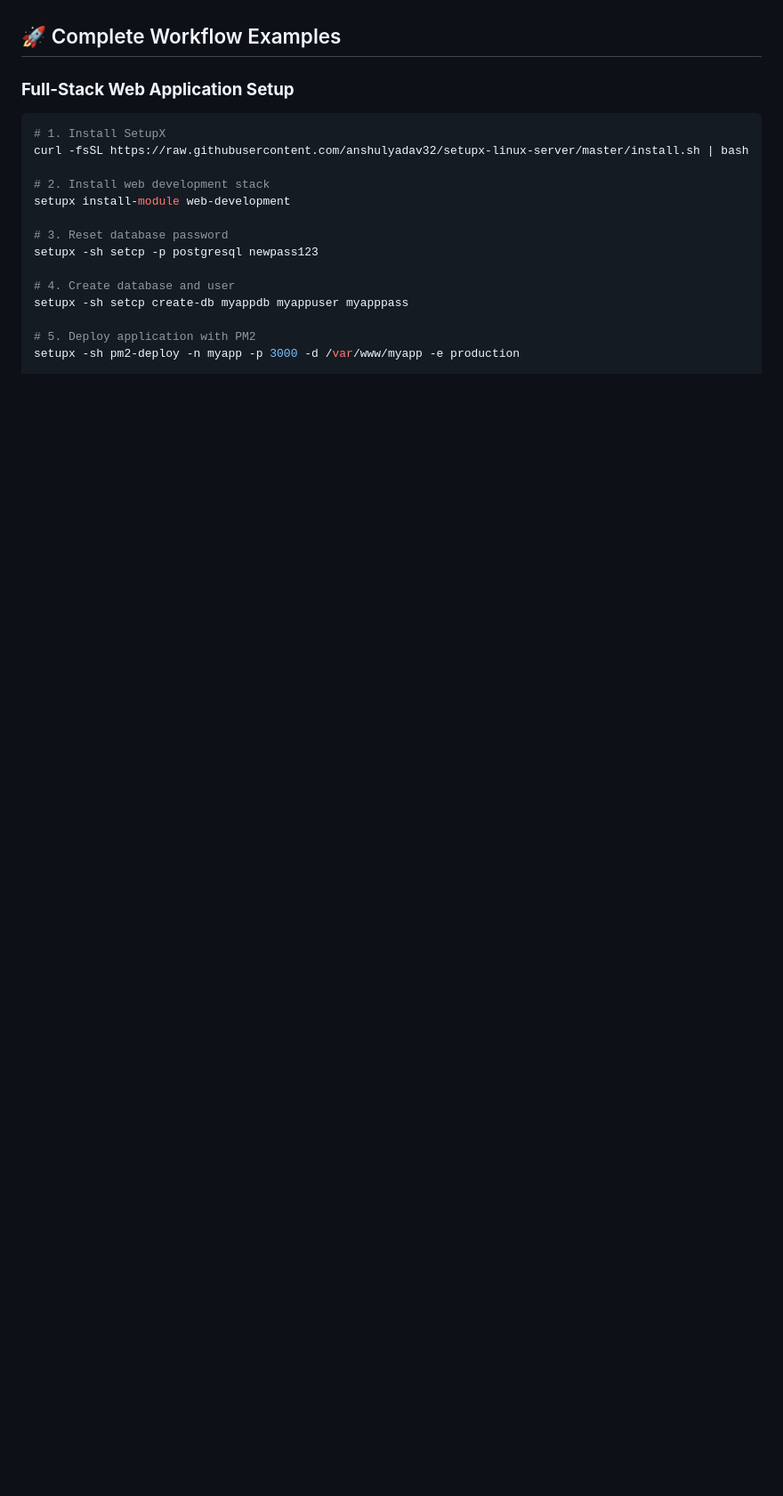
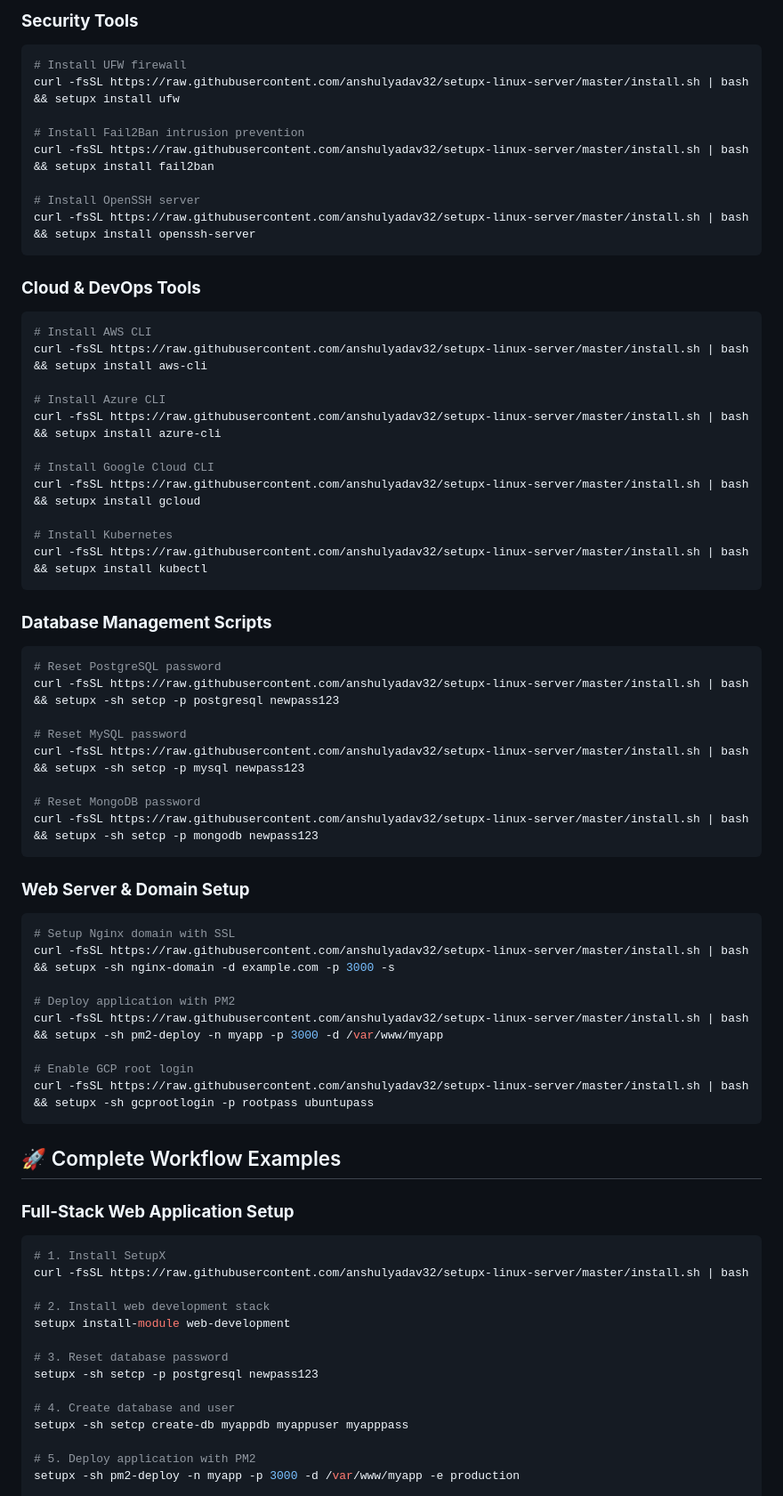
Before and after one commit to anshulyadav32/setupx-linux-server, a Markdown page: README.md, the part around the change printed below. Shown: that part at 89% size. GitHub-like rendering; blank space fills up the shorter version.

````diff
--- a/README.md
+++ b/README.md
@@ -122,3 +178,54 @@ setupx -sh backup-system
+### **Security Tools**
+```bash
+# Install UFW firewall
+curl -fsSL https://raw.githubusercontent.com/anshulyadav32/setupx-linux-server/master/install.sh | bash && setupx install ufw
+
+# Install Fail2Ban intrusion prevention
+curl -fsSL https://raw.githubusercontent.com/anshulyadav32/setupx-linux-server/master/install.sh | bash && setupx install fail2ban
+
+# Install OpenSSH server
+curl -fsSL https://raw.githubusercontent.com/anshulyadav32/setupx-linux-server/master/install.sh | bash && setupx install openssh-server
+```
+
+### **Cloud & DevOps Tools**
+```bash
+# Install AWS CLI
+curl -fsSL https://raw.githubusercontent.com/anshulyadav32/setupx-linux-server/master/install.sh | bash && setupx install aws-cli
+
+# Install Azure CLI
+curl -fsSL https://raw.githubusercontent.com/anshulyadav32/setupx-linux-server/master/install.sh | bash && setupx install azure-cli
+
+# Install Google Cloud CLI
+curl -fsSL https://raw.githubusercontent.com/anshulyadav32/setupx-linux-server/master/install.sh | bash && setupx install gcloud
+
+# Install Kubernetes
+curl -fsSL https://raw.githubusercontent.com/anshulyadav32/setupx-linux-server/master/install.sh | bash && setupx install kubectl
+```
+
+### **Database Management Scripts**
+```bash
+# Reset PostgreSQL password
+curl -fsSL https://raw.githubusercontent.com/anshulyadav32/setupx-linux-server/master/install.sh | bash && setupx -sh setcp -p postgresql newpass123
+
+# Reset MySQL password
+curl -fsSL https://raw.githubusercontent.com/anshulyadav32/setupx-linux-server/master/install.sh | bash && setupx -sh setcp -p mysql newpass123
+
+# Reset MongoDB password
+curl -fsSL https://raw.githubusercontent.com/anshulyadav32/setupx-linux-server/master/install.sh | bash && setupx -sh setcp -p mongodb newpass123
+```
+
+### **Web Server & Domain Setup**
+```bash
+# Setup Nginx domain with SSL
+curl -fsSL https://raw.githubusercontent.com/anshulyadav32/setupx-linux-server/master/install.sh | bash && setupx -sh nginx-domain -d example.com -p 3000 -s
+
+# Deploy application with PM2
+curl -fsSL https://raw.githubusercontent.com/anshulyadav32/setupx-linux-server/master/install.sh | bash && setupx -sh pm2-deploy -n myapp -p 3000 -d /var/www/myapp
+
+# Enable GCP root login
+curl -fsSL https://raw.githubusercontent.com/anshulyadav32/setupx-linux-server/master/install.sh | bash && setupx -sh gcprootlogin -p rootpass ubuntupass
+```
+
 ## 🚀 Complete Workflow Examples
 
 ### **Full-Stack Web Application Setup**
````
Also changed, not shown: other parts of README.md (+56 -0 lines).
